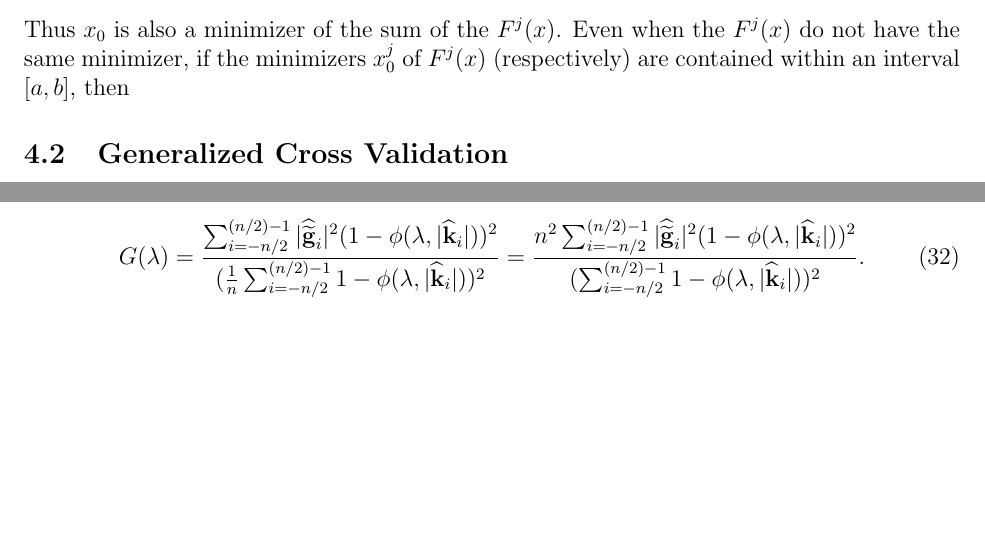
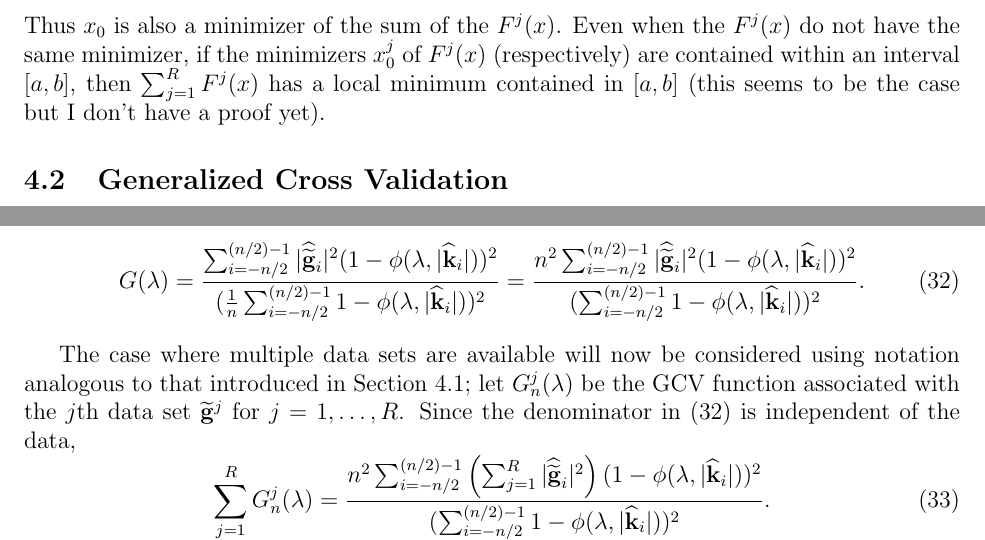
Before and after one commit to mjbyrne2/Parameter-Estimation, a LaTeX document (Parameter-Estimation.tex): two parts of page 17 of 20, joined at a grey line, cut so that both start at the same text, the shorter picture padded with empty space. Compiled offline with pdfLaTeX.

Commit message:
Added more to the "summed" UPRE and GCV in the TeX file

```diff
--- a/Parameter-Estimation.tex
+++ b/Parameter-Estimation.tex
@@ -474,7 +474,7 @@ By factoring terms from the first sum and noting that the summand of the second
 Numerically, \eqref{Eq_SpectralUPREsum} can be readily obtained by summing the DFT's of the data sets; note that $\widehat{\kdis}$ is unchanged across data sets. \par
 To emphasize the validity of considering $\sum_{j=1}^R \U_n^j(\regparam)$, consider the following justification. If $F^j(x)$ are a collection of differentiable functions for $j = 1,\ldots,R$ (again $j$ represents the index of the function rather than the number of compositions or derivatives) with the same local minimizer $x_0$, then from calculus,
 \[\frac{d}{dx}\left(\sum_{j=1}^R F^j(x)\right) = \sum_{j=1}^R \frac{dF^j}{dx}(x) \quad \text{and} \quad \sum_{j=1}^R \frac{dF^j}{dx}(x_0) = \sum_{j=1}^R 0 = 0.\]
-Thus $x_0$ is also a minimizer of the sum of the $F^j(x)$. Even when the $F^j(x)$ do not have the same minimizer, if the minimizers $x_0^j$ of $F^j(x)$ (respectively) are contained within an interval $[a,b]$, then
+Thus $x_0$ is also a minimizer of the sum of the $F^j(x)$. Even when the $F^j(x)$ do not have the same minimizer, if the minimizers $x_0^j$ of $F^j(x)$ (respectively) are contained within an interval $[a,b]$, then $\sum_{j=1}^R F^j(x)$ has a local minimum contained in $[a,b]$ (this seems to be the case but I don't have a proof yet).
 
 \subsection{Generalized Cross Validation} \label{Generalized Cross Validation}
 The UPRE method requires knowledge of the variance $\SD^2$ of the noise vector $\noise$. In contrast, the generalized cross validation (GCV) method does not require knowledge of $\SD^2$. The GCV functional is
@@ -492,6 +492,11 @@ Substituting \eqref{Eq_RegResNorm} and \eqref{Eq_TraceGCV} into \eqref{Eq_GCV} p
 \begin{equation}
 \GCV(\regparam) = \frac{\sum_{i = -n/2}^{(n/2)-1} |\widehat{\gnoise}_i|^2(1 - \filt(\regparam,|\widehat{\kdis}_i|))^2}{(\frac{1}{n}\sum_{i = -n/2}^{(n/2)-1} 1 - \filt(\regparam,|\widehat{\kdis}_i|))^2} = \frac{n^2\sum_{i = -n/2}^{(n/2)-1} |\widehat{\gnoise}_i|^2(1 - \filt(\regparam,|\widehat{\kdis}_i|))^2}{(\sum_{i = -n/2}^{(n/2)-1} 1 - \filt(\regparam,|\widehat{\kdis}_i|))^2}.
 \label{Eq_SpectralGCV}
+\end{equation} \par
+The case where multiple data sets are available will now be considered using notation analogous to that introduced in Section \ref{Unbiased Predictive Risk Estimator}; let $\GCV_n^j(\regparam)$ be the GCV function associated with the $j$th data set $\gnoise^j$ for $j = 1,\ldots,R$. Since the denominator in \eqref{Eq_SpectralGCV} is independent of the data,
+\begin{equation}
+\sum_{j=1}^R \GCV_n^j(\regparam)  = \frac{n^2\sum_{i = -n/2}^{(n/2)-1} \left(\sum_{j=1}^R |\widehat{\gnoise}_i|^2\right)(1 - \filt(\regparam,|\widehat{\kdis}_i|))^2}{(\sum_{i = -n/2}^{(n/2)-1} 1 - \filt(\regparam,|\widehat{\kdis}_i|))^2}.
+\label{Eq_SpectralGCVsum}
 \end{equation}
 
 \subsection{Discrepancy Principle} \label{Discrepancy Principle}
```
